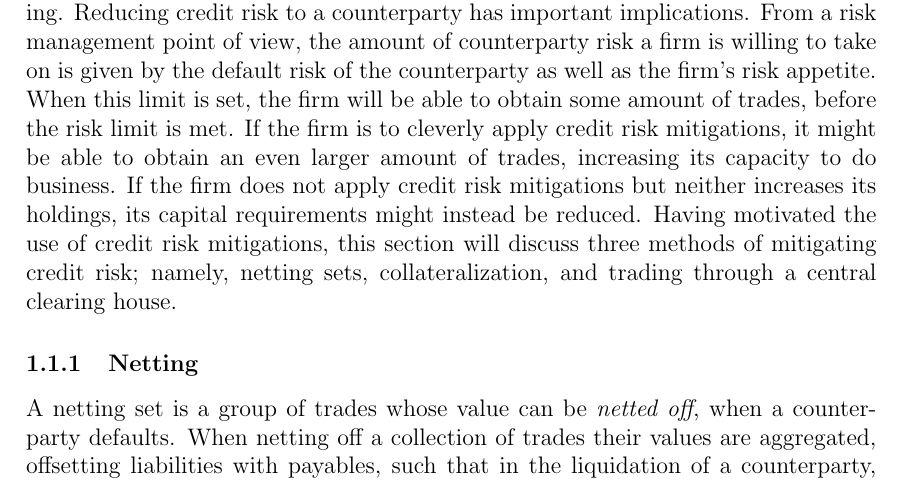
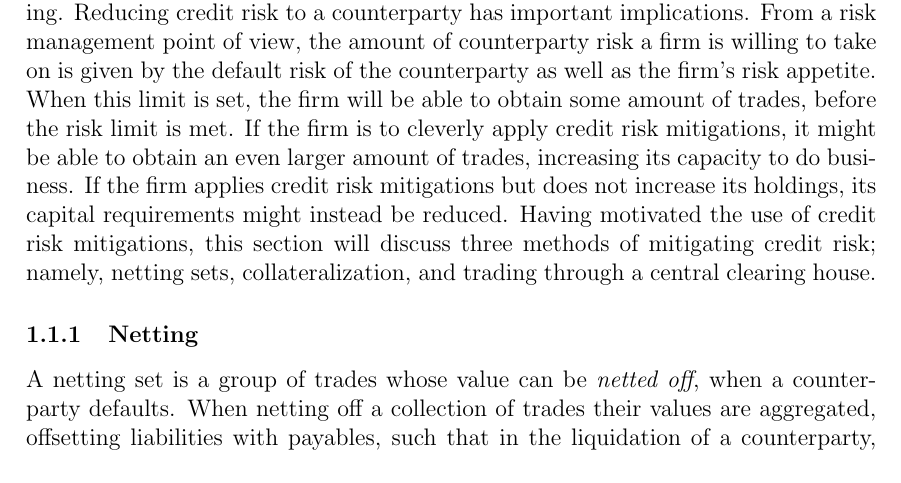
Before and after one commit to sebastianbaltser/master-thesis, a LaTeX thesis (thesis/main.tex, which reads thesis/content/body-matter/counterparty-credit-risk/credit-risk-mitigation.tex): part of page 3 of 46, cut so that both start at the same text. Compiled offline with pdfLaTeX.

Commit message:
Fix typo

```diff
--- a/thesis/content/body-matter/counterparty-credit-risk/credit-risk-mitigation.tex
+++ b/thesis/content/body-matter/counterparty-credit-risk/credit-risk-mitigation.tex
@@ -16,7 +16,7 @@
     If the firm is to cleverly apply credit risk mitigations,
     it might be able to obtain an even larger amount of trades,
     increasing its capacity to do business.
-    If the firm does not apply credit risk mitigations but neither increases its holdings,
+    If the firm applies credit risk mitigations but does not increase its holdings,
     its capital requirements might instead be reduced.
     Having motivated the use of credit risk mitigations,
     this section will discuss three methods of mitigating credit risk;
```
